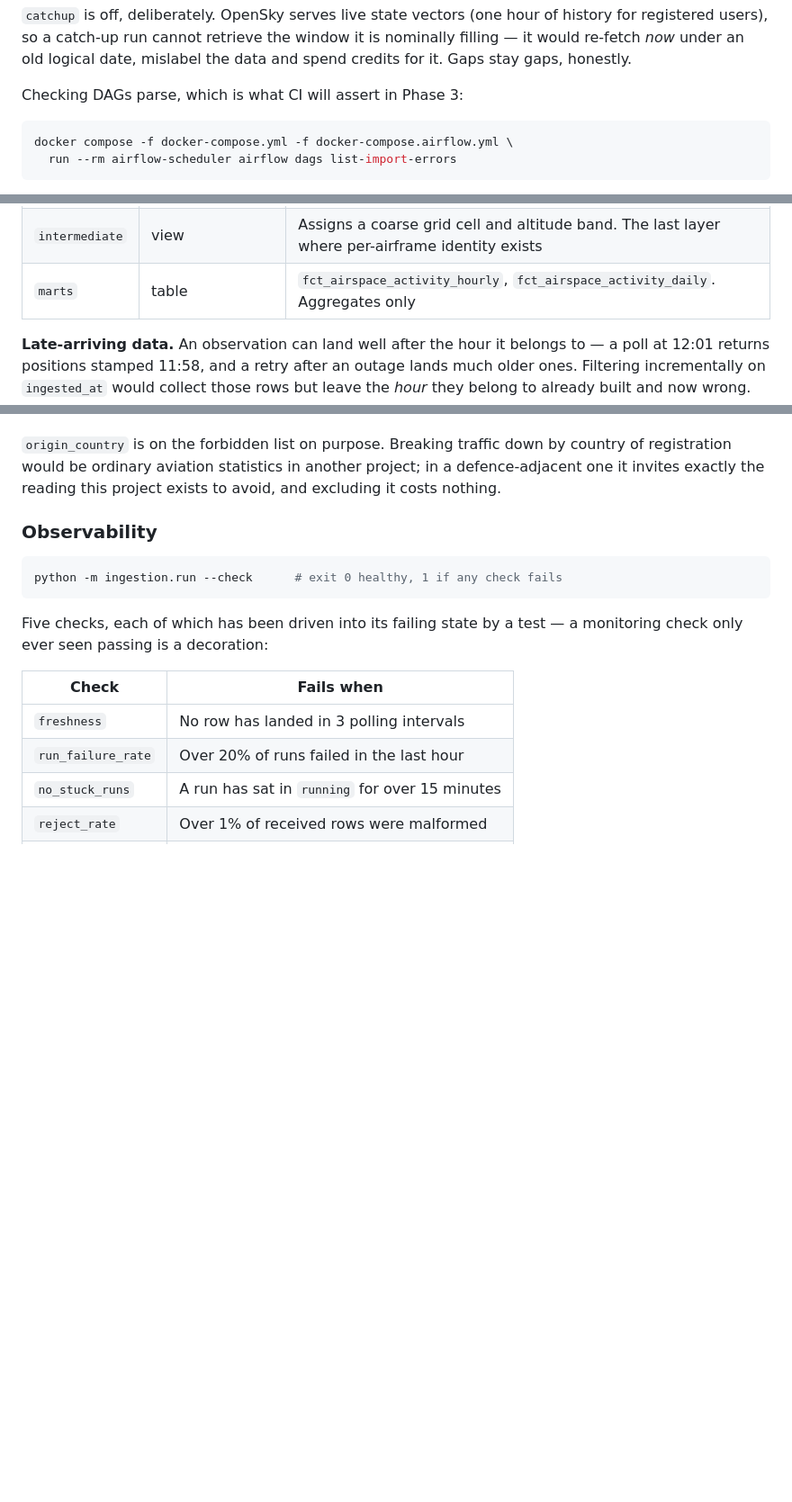
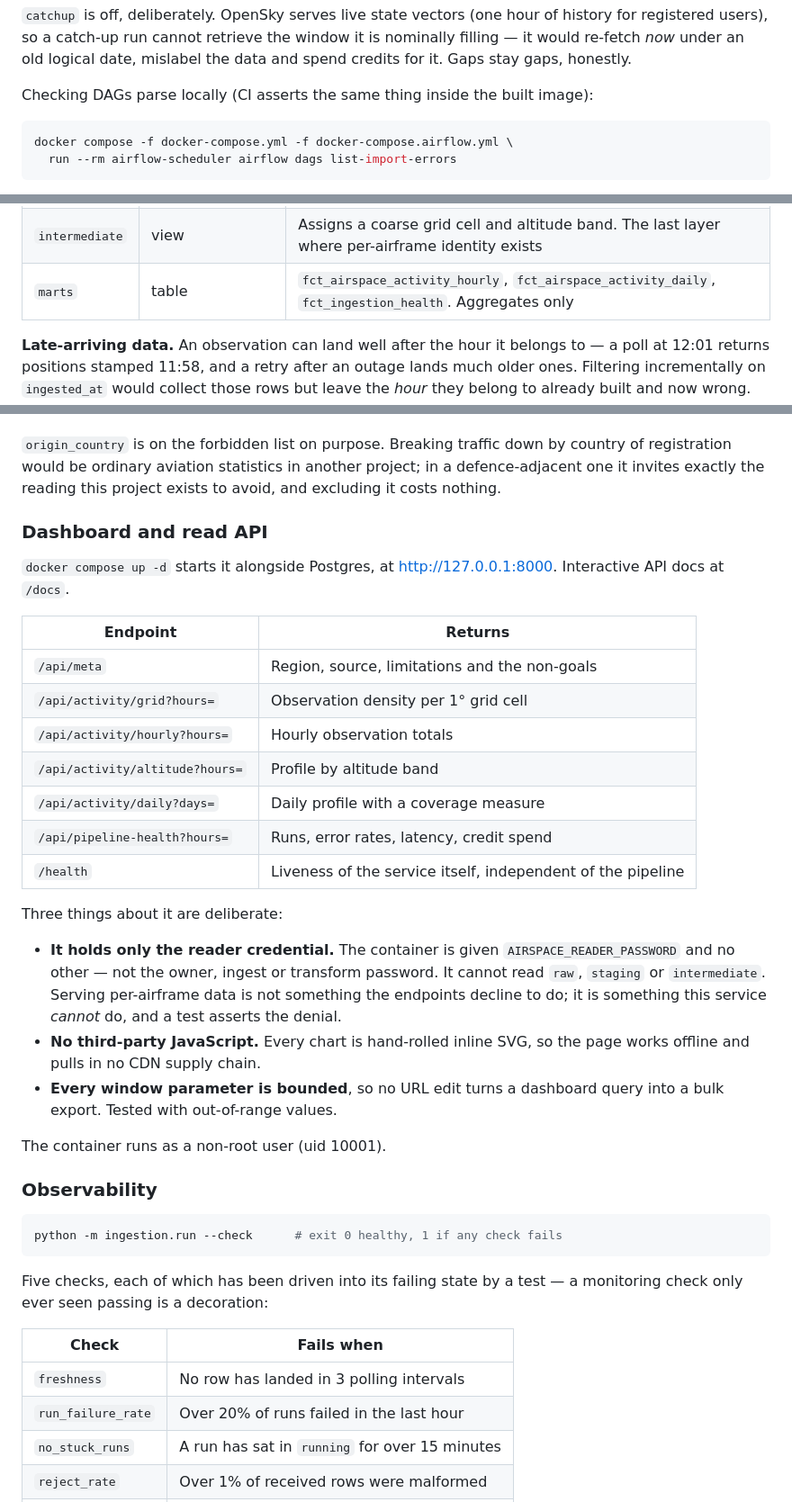
Before and after one commit to hecmeynell-debug/uk-airspace-pipeline, a Markdown page: README.md, 3 parts joined by grey strips. Shown at 90% size. GitHub-like rendering; blank space fills up the shorter version.

````diff
--- a/README.md
+++ b/README.md
@@ -148,7 +153,7 @@ history for registered users), so a catch-up run cannot retrieve the window it
 is nominally filling — it would re-fetch *now* under an old logical date,
 mislabel the data and spend credits for it. Gaps stay gaps, honestly.
 
-Checking DAGs parse, which is what CI will assert in Phase 3:
+Checking DAGs parse locally (CI asserts the same thing inside the built image):
 
 ```bash
 docker compose -f docker-compose.yml -f docker-compose.airflow.yml \
@@ -180,7 +185,7 @@ it reads.
 |---|---|---|
 | `staging` | view | One-to-one cleaning of `raw`. Renames, casts, unit conversions. No filtering |
 | `intermediate` | view | Assigns a coarse grid cell and altitude band. The last layer where per-airframe identity exists |
-| `marts` | table | `fct_airspace_activity_hourly`, `fct_airspace_activity_daily`. Aggregates only |
+| `marts` | table | `fct_airspace_activity_hourly`, `fct_airspace_activity_daily`, `fct_ingestion_health`. Aggregates only |
 
 **Late-arriving data.** An observation can land well after the hour it belongs
 to — a poll at 12:01 returns positions stamped 11:58, and a retry after an
@@ -207,6 +212,35 @@ mechanisms, deliberately overlapping:
 country of registration would be ordinary aviation statistics in another
 project; in a defence-adjacent one it invites exactly the reading this project
 exists to avoid, and excluding it costs nothing.
+
+### Dashboard and read API
+
+`docker compose up -d` starts it alongside Postgres, at <http://127.0.0.1:8000>.
+Interactive API docs at `/docs`.
+
+| Endpoint | Returns |
+|---|---|
+| `/api/meta` | Region, source, limitations and the non-goals |
+| `/api/activity/grid?hours=` | Observation density per 1° grid cell |
+| `/api/activity/hourly?hours=` | Hourly observation totals |
+| `/api/activity/altitude?hours=` | Profile by altitude band |
+| `/api/activity/daily?days=` | Daily profile with a coverage measure |
+| `/api/pipeline-health?hours=` | Runs, error rates, latency, credit spend |
+| `/health` | Liveness of the service itself, independent of the pipeline |
+
+Three things about it are deliberate:
+
+- **It holds only the reader credential.** The container is given
+  `AIRSPACE_READER_PASSWORD` and no other — not the owner, ingest or transform
+  password. It cannot read `raw`, `staging` or `intermediate`. Serving
+  per-airframe data is not something the endpoints decline to do; it is
+  something this service *cannot* do, and a test asserts the denial.
+- **No third-party JavaScript.** Every chart is hand-rolled inline SVG, so the
+  page works offline and pulls in no CDN supply chain.
+- **Every window parameter is bounded**, so no URL edit turns a dashboard query
+  into a bulk export. Tested with out-of-range values.
+
+The container runs as a non-root user (uid 10001).
 
 ### Observability
 
````
Also changed, not shown: other parts of README.md (+12 -3 lines), docs/dashboard.png (added), 10 other files.
